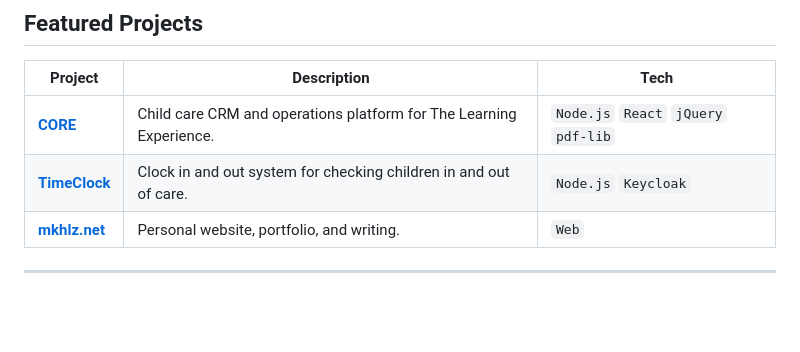
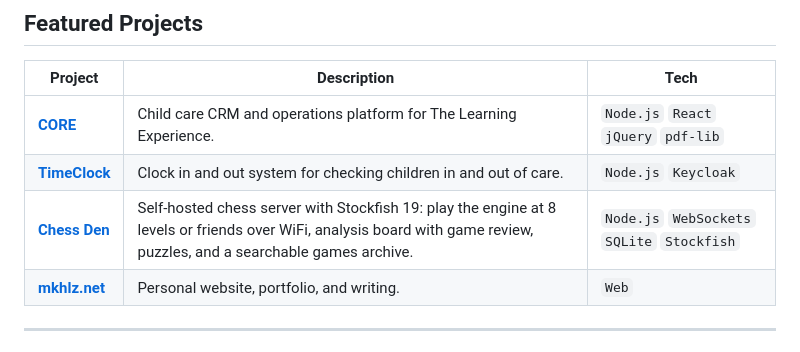
Before and after one commit to mkhlz/mkhlz, a Markdown page: README.md, the part around the change. Rendered like a GitHub page; blank space fills up the shorter version.

Commit message:
Add Chess Den to featured projects
Co-Authored-By: Claude Opus 5.5 <noreply@anthropic.com>
Claude-Session: https://claude.ai/code/session_016ocnZEK5PGJq3YDiqaCkc6

```diff
--- a/README.md
+++ b/README.md
@@ -98,6 +98,7 @@ A software and data engineer based in Mumbai, India, with roughly 10 years of ex
 |---|---|---|
 | **[CORE](https://core.mytle.com)** | Child care CRM and operations platform for The Learning Experience. | `Node.js` `React` `jQuery` `pdf-lib` |
 | **[TimeClock](https://timeclock.mytle.com)** | Clock in and out system for checking children in and out of care. | `Node.js` `Keycloak` |
+| **[Chess Den](https://github.com/mkhlz/chess-den)** | Self-hosted chess server with Stockfish 19: play the engine at 8 levels or friends over WiFi, analysis board with game review, puzzles, and a searchable games archive. | `Node.js` `WebSockets` `SQLite` `Stockfish` |
 | **[mkhlz.net](https://mkhlz.net)** | Personal website, portfolio, and writing. | `Web` |
 
 ---
```
